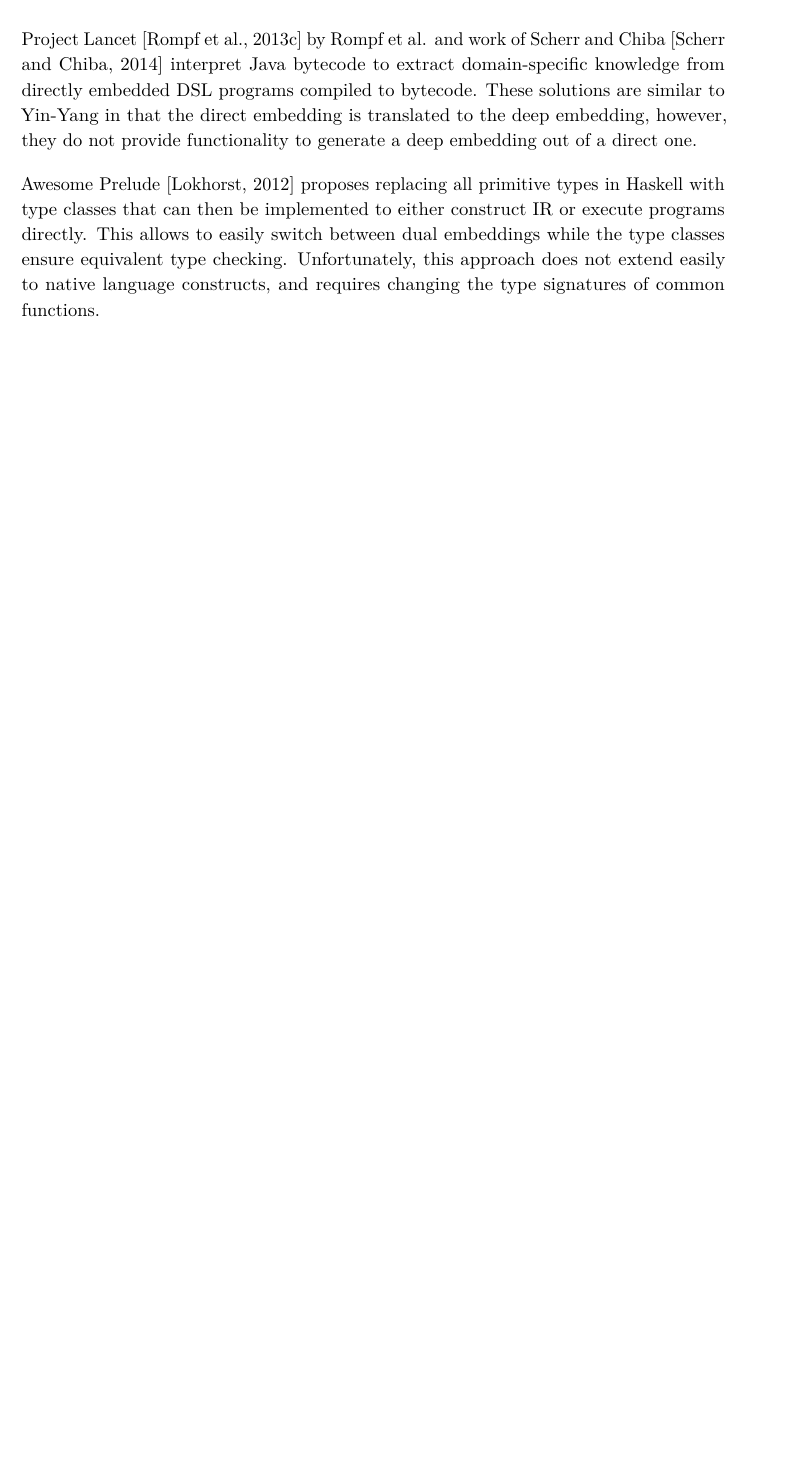
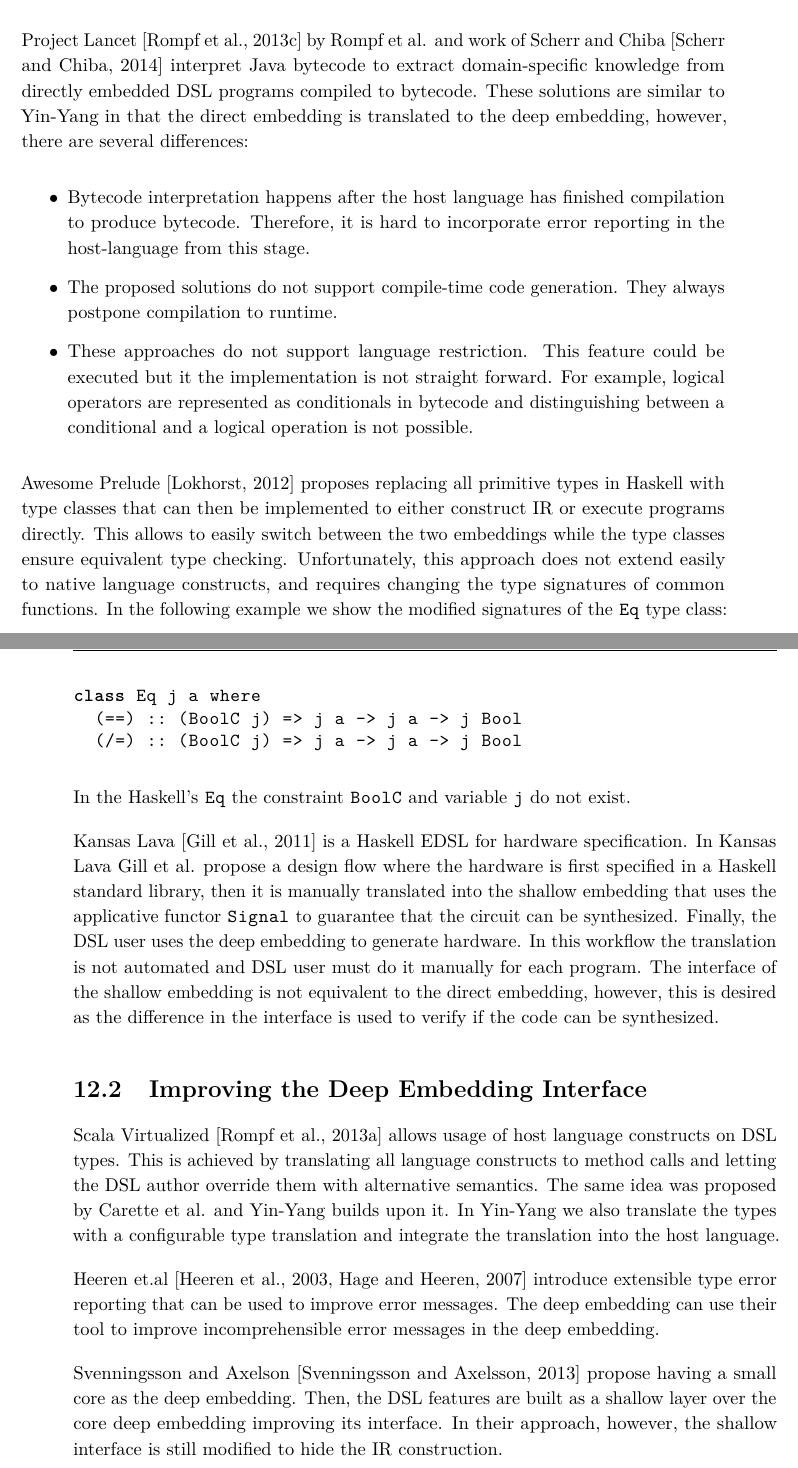
Before and after one commit to vjovanov/dissertation, a LaTeX thesis (phd.tex, which reads main/p1_dsl_embedding.tex): part of page 100 of 146 before the commit and two parts of pages 100 and 101 of 148 after it, the two joined at a grey line, cut so that both start at the same text, the shorter picture padded with empty space. The pictures show the PDF file phd.pdf that the author committed with the source.

Commit message:
Related work.

```diff
--- a/main/p1_dsl_embedding.tex
+++ b/main/p1_dsl_embedding.tex
@@ -2515,6 +2515,13 @@ should be apparent from the examples used in this paper -- is
 particularly well-adapted for deep EDSLs using an LMS-type
 IR~\cite{rompf_scala-virtualized:_2009,rompf_optimizing_2013}.
 
+We will classify related work to the approaches that use the shallow embedding as an interface
+for the deep embedding~(\S \ref{sec:shallow-embedding-as-an-interface}) and approaches
+that try to improve the deep embedding interface~(\S \ref{sec:improving-the-interface-of-the-deep-embedding-related}).
+
+\section{Shallow Embedding as an Interface}
+\label{sec:shallow-embedding-as-an-interface}
+
 % Forge
 Sujeeth et al. propose Forge~\cite{forge}, a Scala based meta-EDSL for generating equivalent
 shallow and deep embeddings from a single specification.  DSLs
@@ -2541,0 +2556 @@ itself.
+   but fail in the deep embedding: \begin{lstparagraph}
@@ -2546,14 +2564,60 @@ Chiba~\cite{scherr_ecoop_2014} interpret Java bytecode to extract
 domain-specific knowledge from directly embedded
 DSL programs compiled to bytecode. These solutions are similar to \yy
 in that the direct embedding is translated to the deep
-embedding, however, they do not provide functionality to
-generate a deep embedding out of a direct one.
+embedding, however, there are several differences:\begin{itemize}
+% Expand, error reporting, compile-time compilation, language restriction.
+\item Bytecode interpretation happens after the host language has finished compilation to produce bytecode. Therefore,
+ it is hard to incorporate error reporting in the host-language from this stage.
+
+\item The proposed solutions do not support compile-time code generation. They always
+ postpone compilation to runtime.
+
+\item These approaches do not support language restriction. This feature could be executed
+ but it the implementation is not straight forward. For example, logical operators
+ are represented as conditionals in bytecode and distinguishing between a conditional
+ and a logical operation is not possible.
+\end{itemize}
 
 % For space reasons:
 Awesome Prelude~\cite{awesome} proposes replacing all primitive types
 in Haskell with type classes that can then be implemented to either
 construct IR or execute programs directly. This allows to easily
-switch between dual embeddings while the type classes ensure
+switch between the two embeddings while the type classes ensure
 equivalent type checking.  Unfortunately, this approach does not
 extend easily to native language constructs, and requires changing the
-type signatures of common functions.
+type signatures of common functions. In the following example we show the modified
+signatures of the \code{Eq} type class:\begin{lstparagraph}
+class Eq j a where
+  (==) :: (BoolC j) => j a -> j a -> j Bool
+  (/=) :: (BoolC j) => j a -> j a -> j Bool
+\end{lstparagraph}
+In the Haskell's \code{Eq} the constraint \code{BoolC} and variable \code{j} do not exist.
+
+% Kansas Lava
+Kansas Lava~\cite{gill_introducing_2011} is a Haskell EDSL for hardware specification. In
+ Kansas Lava Gill et al. propose a design flow where the hardware is first specified
+in a Haskell standard library, then it is manually translated into the shallow embedding that uses
+the applicative functor \code{Signal} to guarantee that the circuit can be synthesized. Finally,
+the DSL user uses the deep embedding to generate hardware. In this workflow
+the translation is not automated and DSL user must do it manually for each program.
+ The interface of the shallow embedding is not equivalent to the direct embedding, however, this is
+desired as the difference in the interface is used to verify if the code can be synthesized.
+
+\section{Improving the Deep Embedding Interface}
+\label{sec:improving-the-interface-of-the-deep-embedding-related}
+
+Scala Virtualized~\cite{rompf_scala-virtualized:_2009} allows usage of host language constructs
+ on DSL types. This is achieved by translating all language constructs to method calls
+ and letting the DSL author override them with alternative semantics. The same idea
+ was proposed by Carette et al. and \yy builds upon it. In \yy we also translate
+ the types with a configurable type translation and integrate the translation
+ into the host language.
+
+Heeren et.al~\cite{heeren2003scripting,hage2007heuristics} introduce extensible
+ type error reporting that can be used to improve error messages. The deep embedding
+ can use their tool to improve incomprehensible error messages in the deep embedding.
+
+Svenningsson and Axelson~\cite{svenningsson_combining_2012} propose having a small
+ core as the deep embedding. Then, the DSL features are built as a shallow
+ layer over the core deep embedding improving its interface. In their approach,
+ however, the shallow interface is still modified to hide the IR construction.
```
Also changed, not shown: main/p2_support_for_deep_embedding_development.tex (+25 -0 lines), tail/bibliography.bib (+2 -3 lines), phd.pdf, main/p1_dsl_embedding.tex (28 more changed lines).
